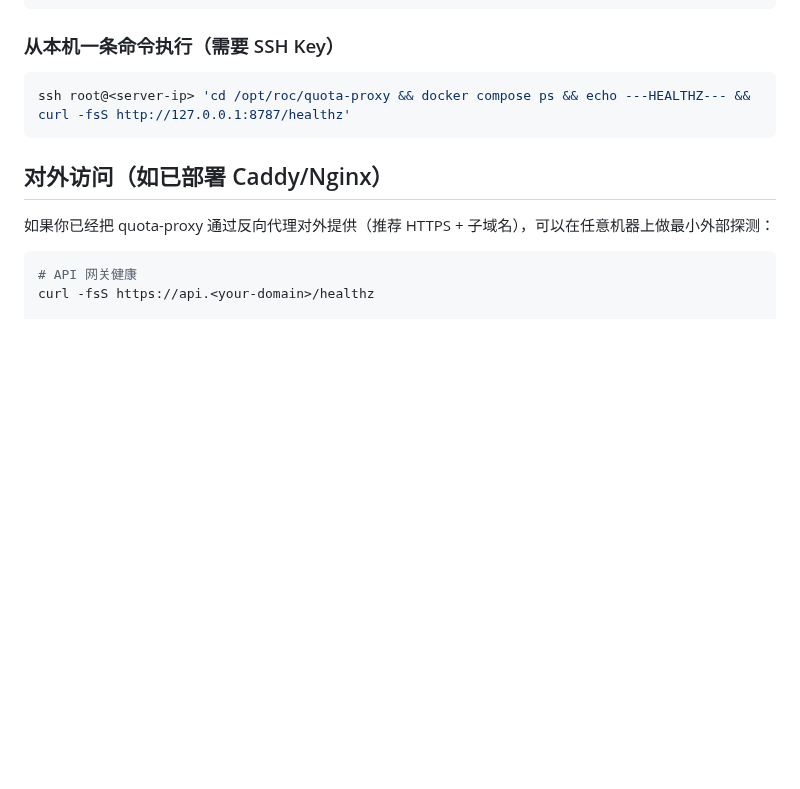
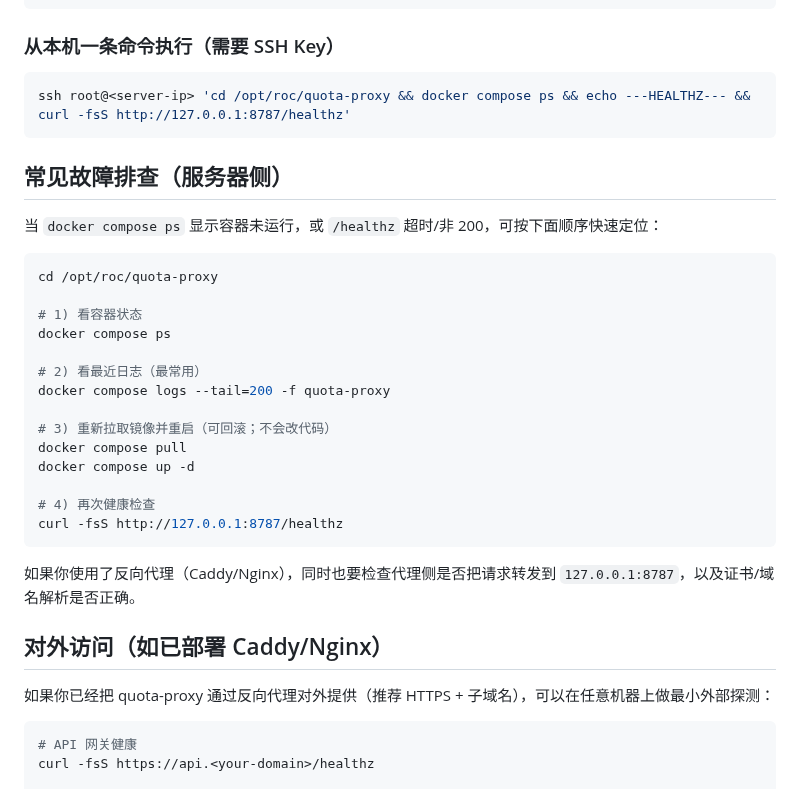
Before and after one commit to 1037104428/roc-ai-republic, a Markdown page: docs/ops-server-healthcheck.md, the part around the change. Rendered like a GitHub page; blank space fills up the shorter version.

Commit message:
docs(ops): add quota-proxy troubleshooting checklist

````diff
--- a/docs/ops-server-healthcheck.md
+++ b/docs/ops-server-healthcheck.md
@@ -173,6 +173,29 @@ curl -fsS http://127.0.0.1:8787/healthz
 ssh root@<server-ip> 'cd /opt/roc/quota-proxy && docker compose ps && echo ---HEALTHZ--- && curl -fsS http://127.0.0.1:8787/healthz'
 ```
 
+## 常见故障排查（服务器侧）
+
+当 `docker compose ps` 显示容器未运行，或 `/healthz` 超时/非 200，可按下面顺序快速定位：
+
+```bash
+cd /opt/roc/quota-proxy
+
+# 1) 看容器状态
+docker compose ps
+
+# 2) 看最近日志（最常用）
+docker compose logs --tail=200 -f quota-proxy
+
+# 3) 重新拉取镜像并重启（可回滚；不会改代码）
+docker compose pull
+docker compose up -d
+
+# 4) 再次健康检查
+curl -fsS http://127.0.0.1:8787/healthz
+```
+
+如果你使用了反向代理（Caddy/Nginx），同时也要检查代理侧是否把请求转发到 `127.0.0.1:8787`，以及证书/域名解析是否正确。
+
 ## 对外访问（如已部署 Caddy/Nginx）
 
 如果你已经把 quota-proxy 通过反向代理对外提供（推荐 HTTPS + 子域名），可以在任意机器上做最小外部探测：
````
